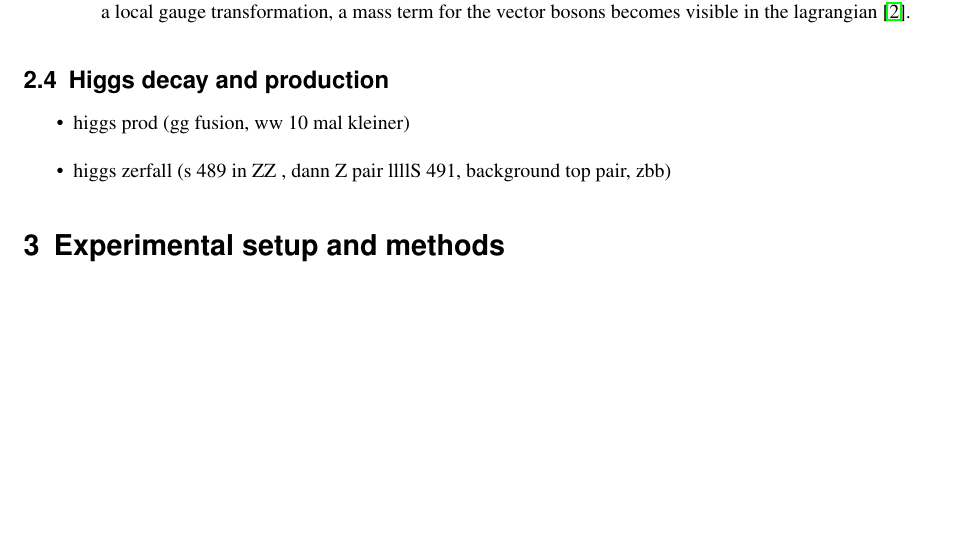
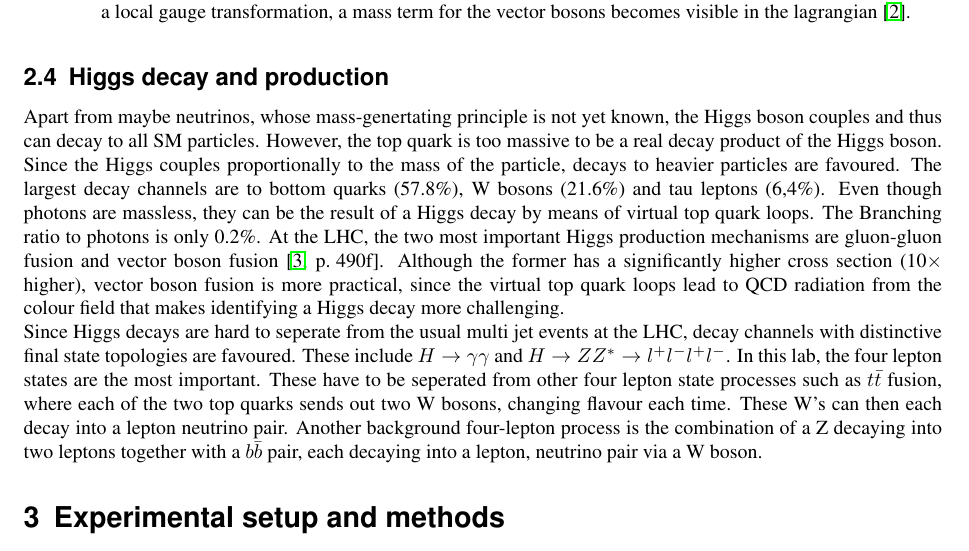
Before and after one commit to maniamaster/KT_HIP, a LaTeX document (Prohaupt.tex): part of page 5 of 7, cut so that both start at the same text, the shorter picture padded with empty space. The pictures show the PDF file Prohaupt.pdf that the author committed with the source.

Commit message:
decay and prod fertig

```diff
--- a/Prohaupt.tex
+++ b/Prohaupt.tex
@@ -179,11 +179,29 @@ for the vector bosons becomes visible in the lagrangian \cite{mexhat}.}
 \end{figure}
 
 \subsection{Higgs decay and production}
-\begin{itemize}
-    \item higgs prod (gg fusion, ww 10 mal kleiner)
-    \item higgs zerfall (s 489 in ZZ , dann Z pair llllS 491, background top
-        pair, zbb)
-\end{itemize}
+Apart from maybe neutrinos, whose mass-genertating principle is not yet known,
+the Higgs boson couples and thus can decay to all SM particles. However, the
+top quark is too massive to be a real decay product of the Higgs boson. Since
+the Higgs couples proportionally to the mass of the particle, decays to heavier
+particles are favoured. The largest decay channels are to bottom quarks
+(57.8\%), W bosons (21.6\%) and tau leptons (6,4\%). Even though photons are
+massless, they can be the result of a Higgs decay by means of virtual top quark
+loops. The Branching ratio to photons is only 0.2\%.
+At the LHC, the two most important Higgs production mechanisms are gluon-gluon
+fusion and vector boson fusion \cite[p.\;490f]{thomson}. Although the former
+has a significantly higher cross section (10$\times$ higher), vector boson fusion is more
+practical, since the virtual top quark loops lead to QCD radiation from the
+colour field that makes identifying a Higgs decay more challenging.\\
+Since Higgs decays are hard to seperate from the usual multi jet events at the
+LHC, decay channels with distinctive final state topologies are favoured. These
+include $H\rightarrow\gamma\gamma$ and $H\rightarrow ZZ^*\rightarrow
+l^+l^-l^+l^-$. In this lab, the four lepton states are the most important.
+These have to be seperated from other four lepton state processes such as
+$t\bar t$ fusion, where each of the two top quarks sends out two W bosons, changing
+flavour each time. These W's can then each decay into a lepton neutrino pair.
+Another background four-lepton process is the combination of a Z decaying into
+two leptons together with a $b\bar b$ pair, each decaying into a lepton,
+neutrino pair via a W boson.
 
 
 
```
Also changed, not shown: Prohaupt.pdf.
